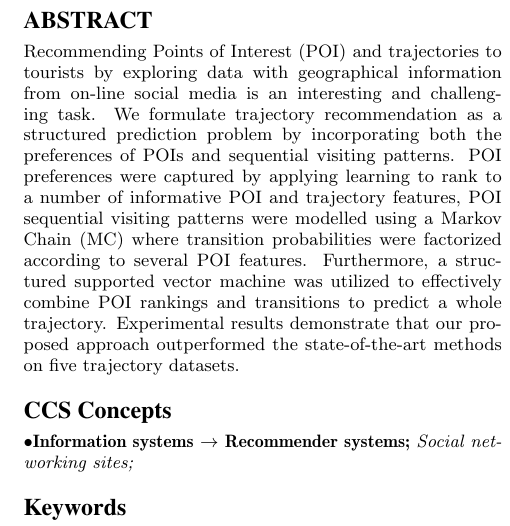
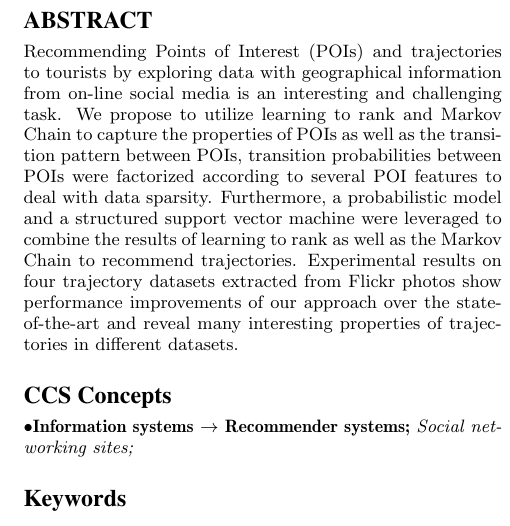
Before and after one commit to chengsoonong/digbeta, a LaTeX paper (tour/recsys16/main.tex, which reads tour/recsys16/0.abstract.tex): part of one column of page 1 of 7, cut so that both start at the same text. Compiled offline with pdfLaTeX.

Commit message:
update abstract

```diff
--- a/tour/recsys16/0.abstract.tex
+++ b/tour/recsys16/0.abstract.tex
@@ -1,11 +1,10 @@
-Recommending Points of Interest (POI) and trajectories to tourists by exploring data with
+Recommending Points of Interest (POIs) and trajectories to tourists by exploring data with
 geographical information from on-line social media is an interesting and challenging task.
-We formulate trajectory recommendation as a structured prediction problem by incorporating
-both the preferences of POIs and sequential visiting patterns.
-POI preferences were captured by applying learning to rank to a number of informative POI and trajectory features,
-POI sequential visiting patterns were modelled using a Markov Chain (MC) where transition
-probabilities were factorized according to several POI features.
-Furthermore, a structured supported vector machine was utilized to effectively combine POI rankings
-and transitions to predict a whole trajectory.
-Experimental results demonstrate that our proposed approach outperformed
-the state-of-the-art methods on five trajectory datasets.
+We propose to utilize learning to rank and Markov Chain to capture the properties of POIs
+as well as the transition pattern between POIs, transition probabilities between POIs were
+factorized according to several POI features to deal with data sparsity.
+Furthermore, a probabilistic model and a structured support vector machine were leveraged
+to combine the results of learning to rank as well as the Markov Chain to recommend trajectories.
+Experimental results on four trajectory datasets extracted from Flickr photos show performance
+improvements of our approach over the state-of-the-art and reveal many interesting properties
+of trajectories in different datasets.
```
